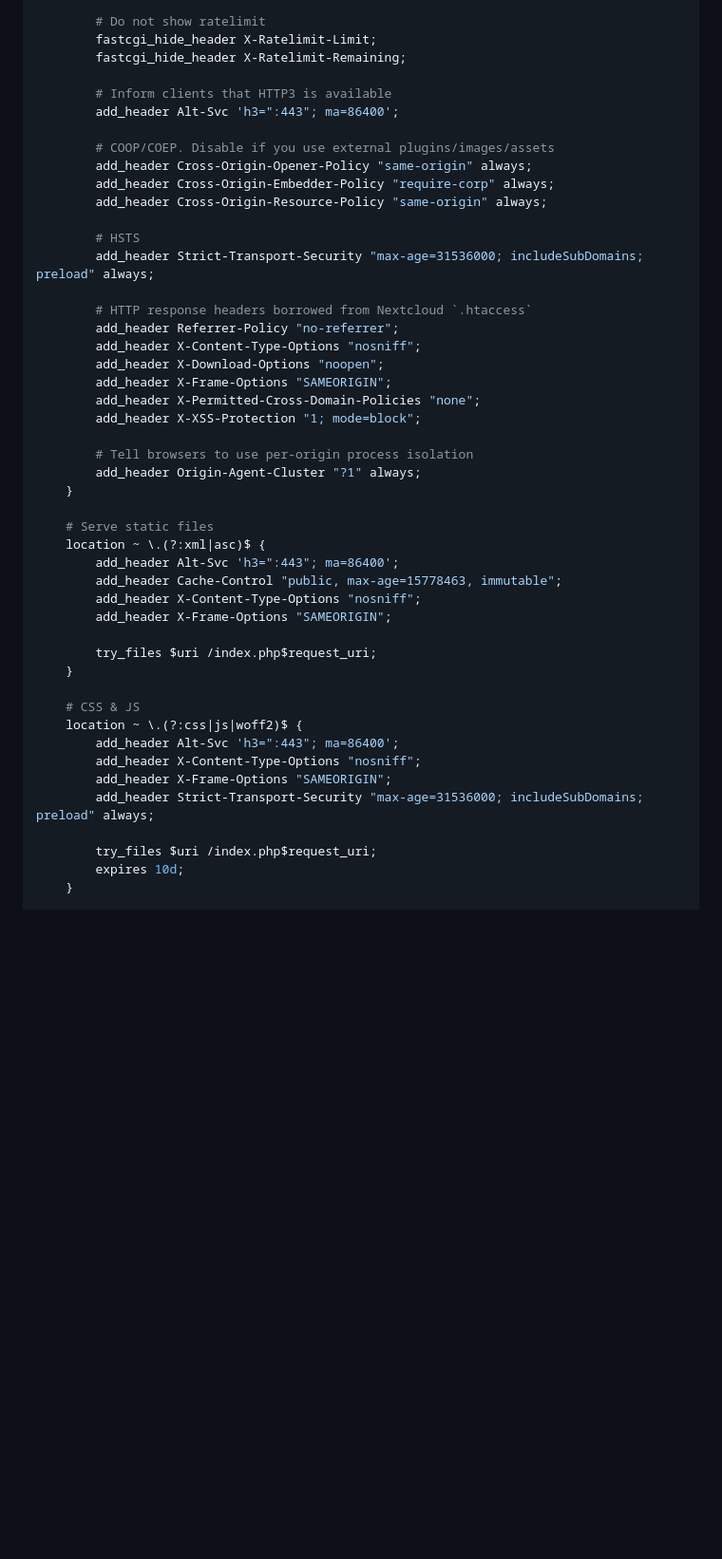
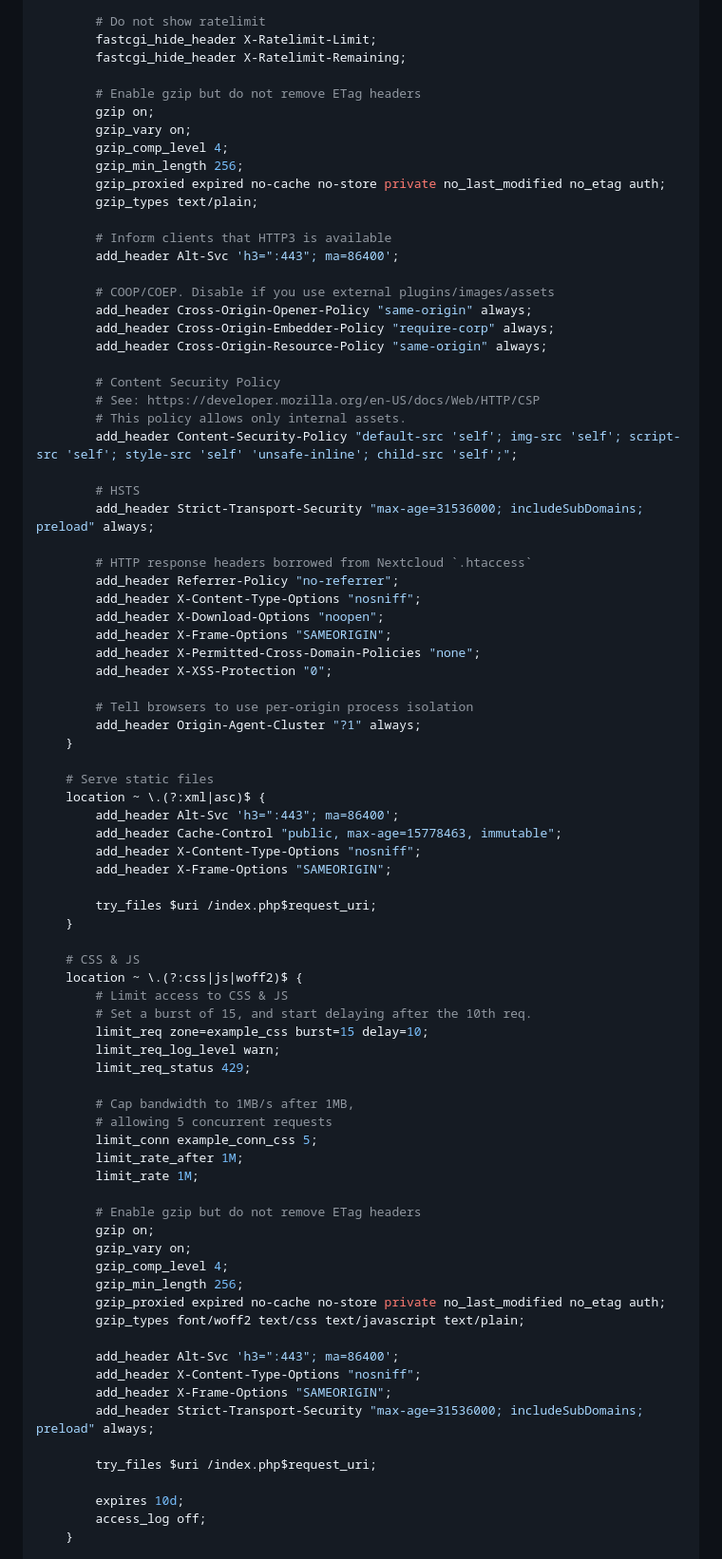
Before and after one commit to saloniamatteo/salonia.it, a Markdown page: README.md, the part around the change printed below. Shown: that part at 95% size. GitHub-like rendering; blank space fills up the shorter version.

```diff
--- a/README.md
+++ b/README.md
@@ -335,6 +339,14 @@ server {
 		fastcgi_hide_header X-Ratelimit-Limit;
 		fastcgi_hide_header X-Ratelimit-Remaining;
 
+		# Enable gzip but do not remove ETag headers
+		gzip on;
+		gzip_vary on;
+		gzip_comp_level 4;
+		gzip_min_length 256;
+		gzip_proxied expired no-cache no-store private no_last_modified no_etag auth;
+		gzip_types text/plain;
+
 		# Inform clients that HTTP3 is available
 		add_header Alt-Svc 'h3=":443"; ma=86400';
 
@@ -342,6 +354,11 @@ server {
 		add_header Cross-Origin-Opener-Policy "same-origin" always;
 		add_header Cross-Origin-Embedder-Policy "require-corp" always;
 		add_header Cross-Origin-Resource-Policy "same-origin" always;
+
+		# Content Security Policy
+		# See: https://developer.mozilla.org/en-US/docs/Web/HTTP/CSP
+		# This policy allows only internal assets.
+		add_header Content-Security-Policy "default-src 'self'; img-src 'self'; script-src 'self'; style-src 'self' 'unsafe-inline'; child-src 'self';";
 
 		# HSTS
 		add_header Strict-Transport-Security "max-age=31536000; includeSubDomains; preload" always;
@@ -352,7 +369,7 @@ server {
 		add_header X-Download-Options "noopen";
 		add_header X-Frame-Options "SAMEORIGIN";
 		add_header X-Permitted-Cross-Domain-Policies "none";
-		add_header X-XSS-Protection "1; mode=block";
+		add_header X-XSS-Protection "0";
 
 		# Tell browsers to use per-origin process isolation
 		add_header Origin-Agent-Cluster "?1" always;
@@ -370,13 +387,35 @@ server {
 
 	# CSS & JS
 	location ~ \.(?:css|js|woff2)$ {
+		# Limit access to CSS & JS
+		# Set a burst of 15, and start delaying after the 10th req.
+		limit_req zone=example_css burst=15 delay=10;
+		limit_req_log_level warn;
+		limit_req_status 429;
+
+		# Cap bandwidth to 1MB/s after 1MB,
+		# allowing 5 concurrent requests
+		limit_conn example_conn_css 5;
+		limit_rate_after 1M;
+		limit_rate 1M;
+
+		# Enable gzip but do not remove ETag headers
+		gzip on;
+		gzip_vary on;
+		gzip_comp_level 4;
+		gzip_min_length 256;
+		gzip_proxied expired no-cache no-store private no_last_modified no_etag auth;
+		gzip_types font/woff2 text/css text/javascript text/plain;
+
 		add_header Alt-Svc 'h3=":443"; ma=86400';
 		add_header X-Content-Type-Options "nosniff";
 		add_header X-Frame-Options "SAMEORIGIN";
 		add_header Strict-Transport-Security "max-age=31536000; includeSubDomains; preload" always;
 
 		try_files $uri /index.php$request_uri;
+
 		expires 10d;
+		access_log off;
 	}
 
 	# Images
```
Also changed, not shown: other parts of README.md (+25 -7 lines).
